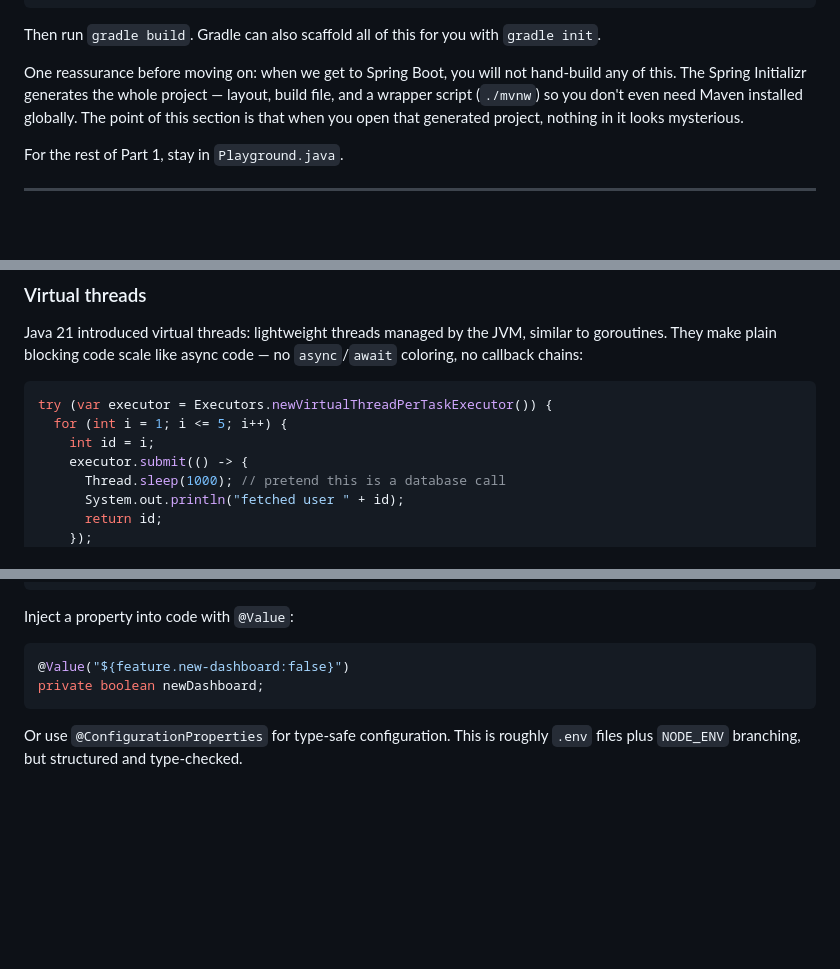
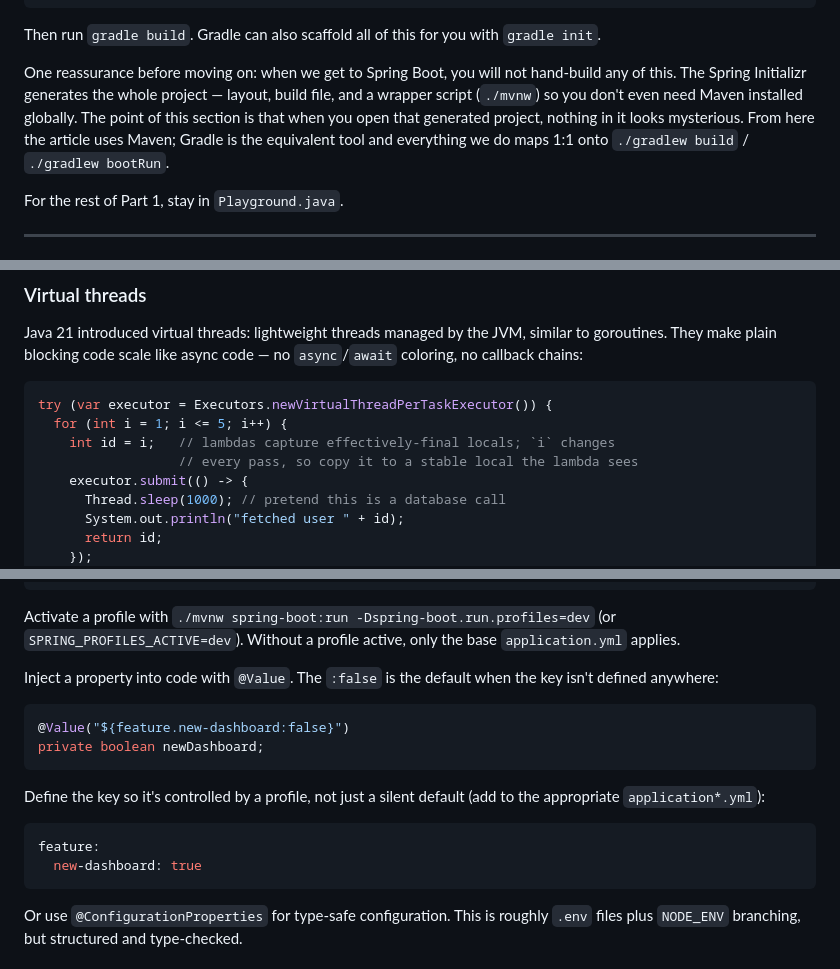
Before and after one commit to theamazingmrb/portfolio, a Markdown page: blogs/java-for-js-developers.md, 3 parts joined by grey strips. GitHub-like rendering; blank space fills up the shorter version.

````diff
--- a/blogs/java-for-js-developers.md
+++ b/blogs/java-for-js-developers.md
@@ -226,7 +228,7 @@ repositories {
 
 Then run `gradle build`. Gradle can also scaffold all of this for you with `gradle init`.
 
-One reassurance before moving on: when we get to Spring Boot, you will not hand-build any of this. The Spring Initializr generates the whole project — layout, build file, and a wrapper script (`./mvnw`) so you don't even need Maven installed globally. The point of this section is that when you open that generated project, nothing in it looks mysterious.
+One reassurance before moving on: when we get to Spring Boot, you will not hand-build any of this. The Spring Initializr generates the whole project — layout, build file, and a wrapper script (`./mvnw`) so you don't even need Maven installed globally. The point of this section is that when you open that generated project, nothing in it looks mysterious. From here the article uses Maven; Gradle is the equivalent tool and everything we do maps 1:1 onto `./gradlew build` / `./gradlew bootRun`.
 
 For the rest of Part 1, stay in `Playground.java`.
 
@@ -832,7 +836,8 @@ Java 21 introduced virtual threads: lightweight threads managed by the JVM, simi
 ```java
 try (var executor = Executors.newVirtualThreadPerTaskExecutor()) {
   for (int i = 1; i <= 5; i++) {
-    int id = i;
+    int id = i;   // lambdas capture effectively-final locals; `i` changes
+                  // every pass, so copy it to a stable local the lambda sees
     executor.submit(() -> {
       Thread.sleep(1000); // pretend this is a database call
       System.out.println("fetched user " + id);
@@ -1318,11 +1370,20 @@ spring:
     show-sql: true
 ```
 
-Inject a property into code with `@Value`:
+Activate a profile with `./mvnw spring-boot:run -Dspring-boot.run.profiles=dev` (or `SPRING_PROFILES_ACTIVE=dev`). Without a profile active, only the base `application.yml` applies.
+
+Inject a property into code with `@Value`. The `:false` is the default when the key isn't defined anywhere:
 
 ```java
 @Value("${feature.new-dashboard:false}")
 private boolean newDashboard;
+```
+
+Define the key so it's controlled by a profile, not just a silent default (add to the appropriate `application*.yml`):
+
+```yaml
+feature:
+  new-dashboard: true
 ```
 
 Or use `@ConfigurationProperties` for type-safe configuration. This is roughly `.env` files plus `NODE_ENV` branching, but structured and type-checked.
````
Also changed, not shown: other parts of blogs/java-for-js-developers.md (+63 -10 lines).
